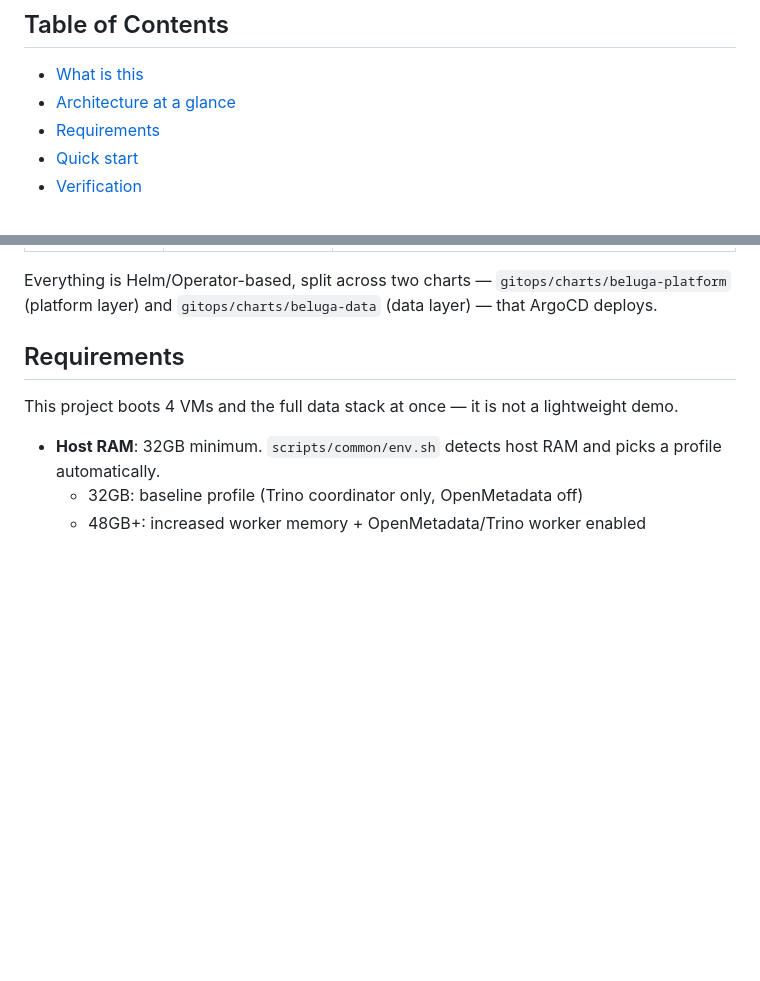
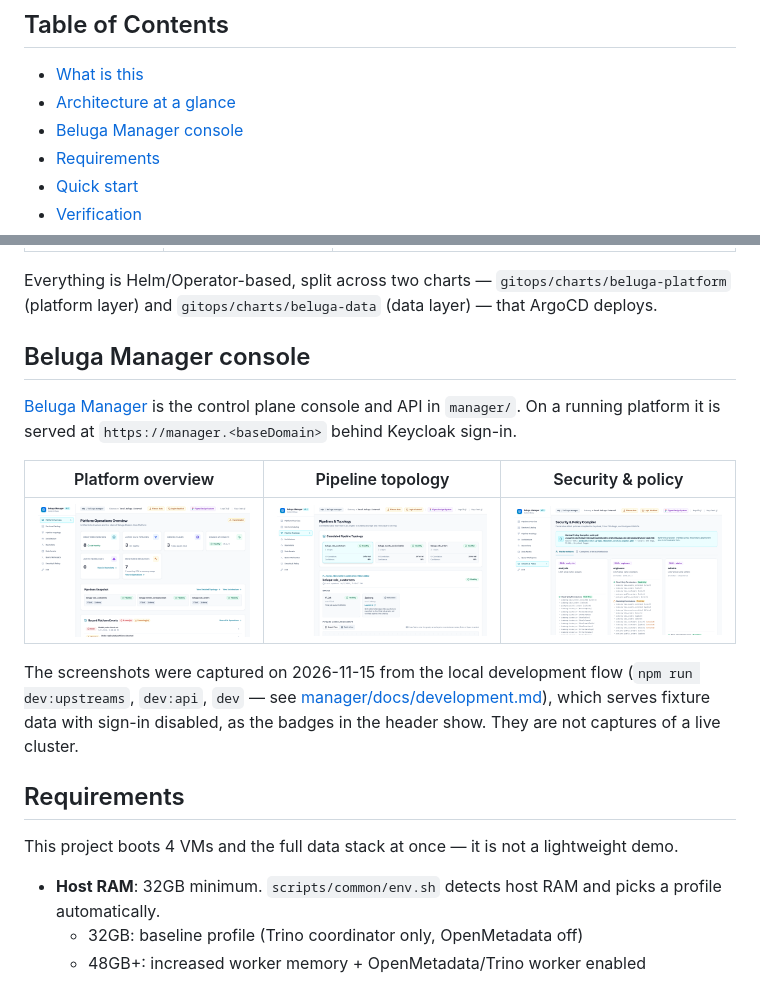
Before and after one commit to dasomel/beluga, a Markdown page: README.md, 2 parts joined by grey strips. Rendered like a GitHub page; pictures changed too: docs/images/manager/overview-en.png (added), docs/images/manager/pipelines-en.png (added), docs/images/manager/policy-en.png (added); blank space fills up the shorter version.

```diff
--- a/README.md
+++ b/README.md
@@ -23,6 +23,7 @@ for the full design background.
 
 - [What is this](#what-is-this)
 - [Architecture at a glance](#architecture-at-a-glance)
+- [Beluga Manager console](#beluga-manager-console)
 - [Requirements](#requirements)
 - [Quick start](#quick-start)
 - [Verification](#verification)
@@ -68,6 +69,20 @@ always follow that document.
 Everything is Helm/Operator-based, split across two charts —
 `gitops/charts/beluga-platform` (platform layer) and `gitops/charts/beluga-data` (data
 layer) — that ArgoCD deploys.
+
+## Beluga Manager console
+
+[Beluga Manager](manager/README.md) is the control plane console and API in `manager/`. On a
+running platform it is served at `https://manager.<baseDomain>` behind Keycloak sign-in.
+
+| Platform overview | Pipeline topology | Security & policy |
+|---|---|---|
+| [![Platform overview](docs/images/manager/overview-en.png)](docs/images/manager/overview-en.png) | [![Pipeline topology](docs/images/manager/pipelines-en.png)](docs/images/manager/pipelines-en.png) | [![Security and policy](docs/images/manager/policy-en.png)](docs/images/manager/policy-en.png) |
+
+The screenshots were captured on 2026-11-15 from the local development flow
+(`npm run dev:upstreams`, `dev:api`, `dev` — see
+[manager/docs/development.md](manager/docs/development.md)), which serves fixture data with
+sign-in disabled, as the badges in the header show. They are not captures of a live cluster.
 
 ## Requirements
 
```
Also changed, not shown: README-ko.md (+14 -0 lines), docs/images/manager/overview-ko.png (added), docs/images/manager/pipelines-ko.png (added), docs/images/manager/policy-ko.png (added).
